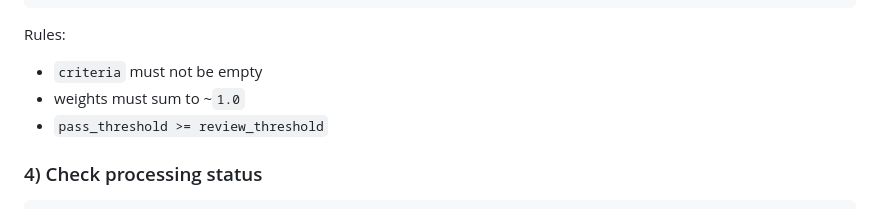
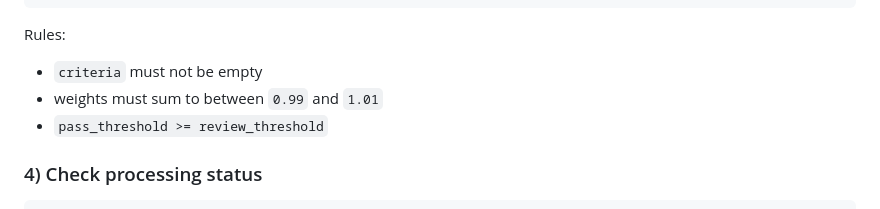
Before and after one commit to nmdra/AgentHire, a Markdown page: README.md, the part around the change. Rendered like a GitHub page.

Commit message:
Clarify rubric weight tolerance in README
Agent-Logs-Url: https://github.com/nmdra/AgentHire/sessions/c5575e83-12ab-4d3e-8f78-674bfa428650

Co-authored-by: nmdra <73674803+nmdra@users.noreply.github.com>

```diff
--- a/README.md
+++ b/README.md
@@ -164,7 +164,7 @@ Rubric shape:
 Rules:
 
 - `criteria` must not be empty
-- weights must sum to ~`1.0`
+- weights must sum to between `0.99` and `1.01`
 - `pass_threshold >= review_threshold`
 
 ### 4) Check processing status
```
